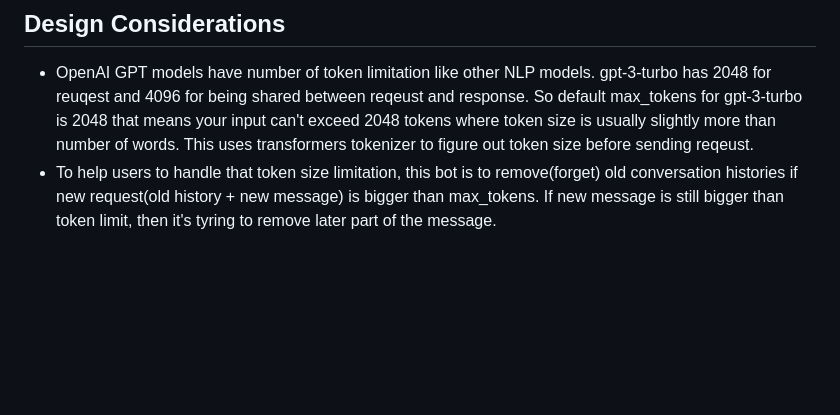
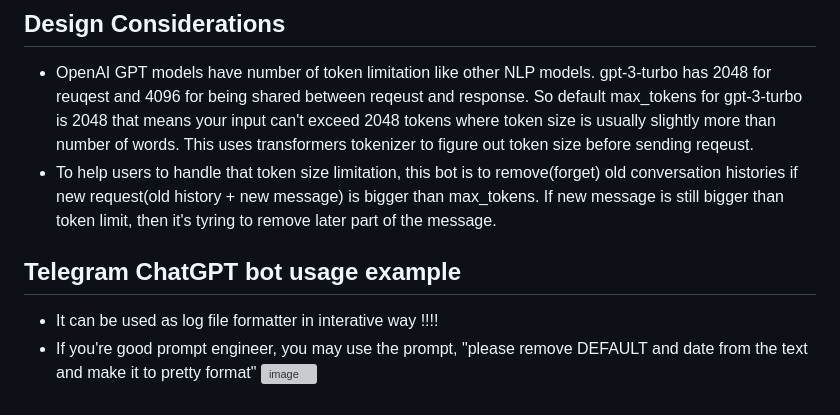
Before and after one commit to javalove93/telegram-gptbot, a Markdown page: README.md, the part around the change. Drawn GitHub-style; blank space fills up the shorter version; grey boxes are pictures that could not be loaded.

```diff
--- a/README.md
+++ b/README.md
@@ -40,3 +40,8 @@ ChatGPT를 편하게 불러쓸수 있게 텔레그램 봇에 openai API를 연
 
 * OpenAI GPT models have number of token limitation like other NLP models. gpt-3-turbo has 2048 for reuqest and 4096 for being shared between reqeust and response. So default max_tokens for gpt-3-turbo is 2048 that means your input can't exceed 2048 tokens where token size is usually slightly more than number of words. This uses transformers tokenizer to figure out token size before sending reqeust.
 * To help users to handle that token size limitation, this bot is to remove(forget) old conversation histories if new request(old history + new message) is bigger than max_tokens. If new message is still bigger than token limit, then it's tyring to remove later part of the message.
+
+## Telegram ChatGPT bot usage example
+* It can be used as log file formatter in interative way !!!!
+* If you're good prompt engineer, you may use the prompt, "please remove DEFAULT and date from the text and make it to pretty format"
+![image](https://user-images.githubusercontent.com/4580526/227698759-c812ea58-5502-4aef-95dd-818e5822c09a.png)
```
